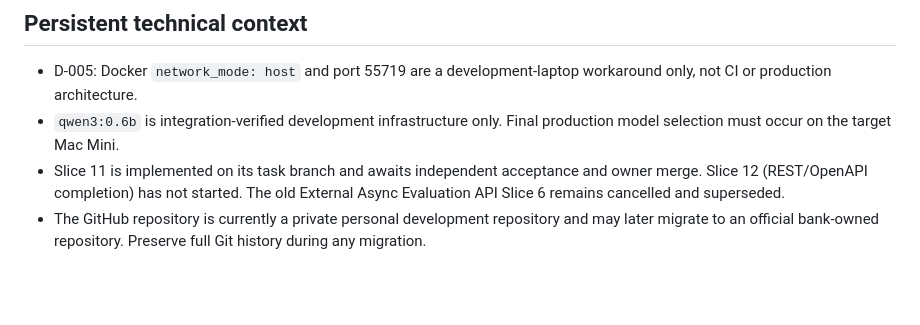
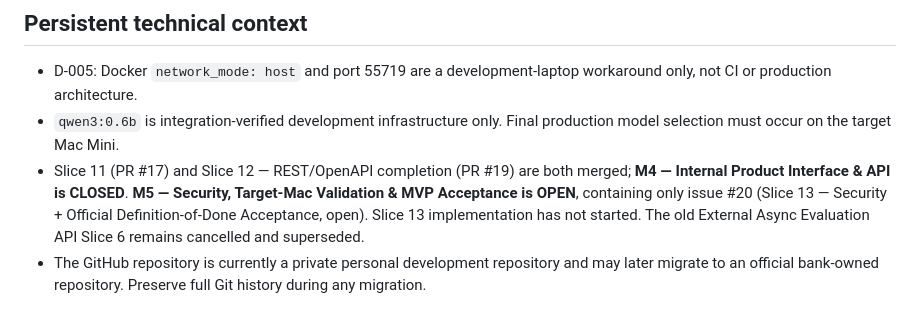
Before and after one commit to a-r3/meyar, a Markdown page: AGENTS.md, the part around the change. Rendered like a GitHub page; blank space fills up the shorter version.

```diff
--- a/AGENTS.md
+++ b/AGENTS.md
@@ -87,9 +87,12 @@ that debt is resolved.
   workaround only, not CI or production architecture.
 - `qwen3:0.6b` is integration-verified development infrastructure only. Final
   production model selection must occur on the target Mac Mini.
-- Slice 11 is implemented on its task branch and awaits independent acceptance
-  and owner merge. Slice 12 (REST/OpenAPI completion) has not started. The old
-  External Async Evaluation API Slice 6 remains cancelled and superseded.
+- Slice 11 (PR #17) and Slice 12 — REST/OpenAPI completion (PR #19) are both
+  merged; **M4 — Internal Product Interface & API is CLOSED**. **M5 —
+  Security, Target-Mac Validation & MVP Acceptance is OPEN**, containing only
+  issue #20 (Slice 13 — Security + Official Definition-of-Done Acceptance,
+  open). Slice 13 implementation has not started. The old External Async
+  Evaluation API Slice 6 remains cancelled and superseded.
 - The GitHub repository is currently a private personal development repository
   and may later migrate to an official bank-owned repository. Preserve full
   Git history during any migration.
```
Also changed, not shown: docs/STATUS.md (+11 -8 lines).
